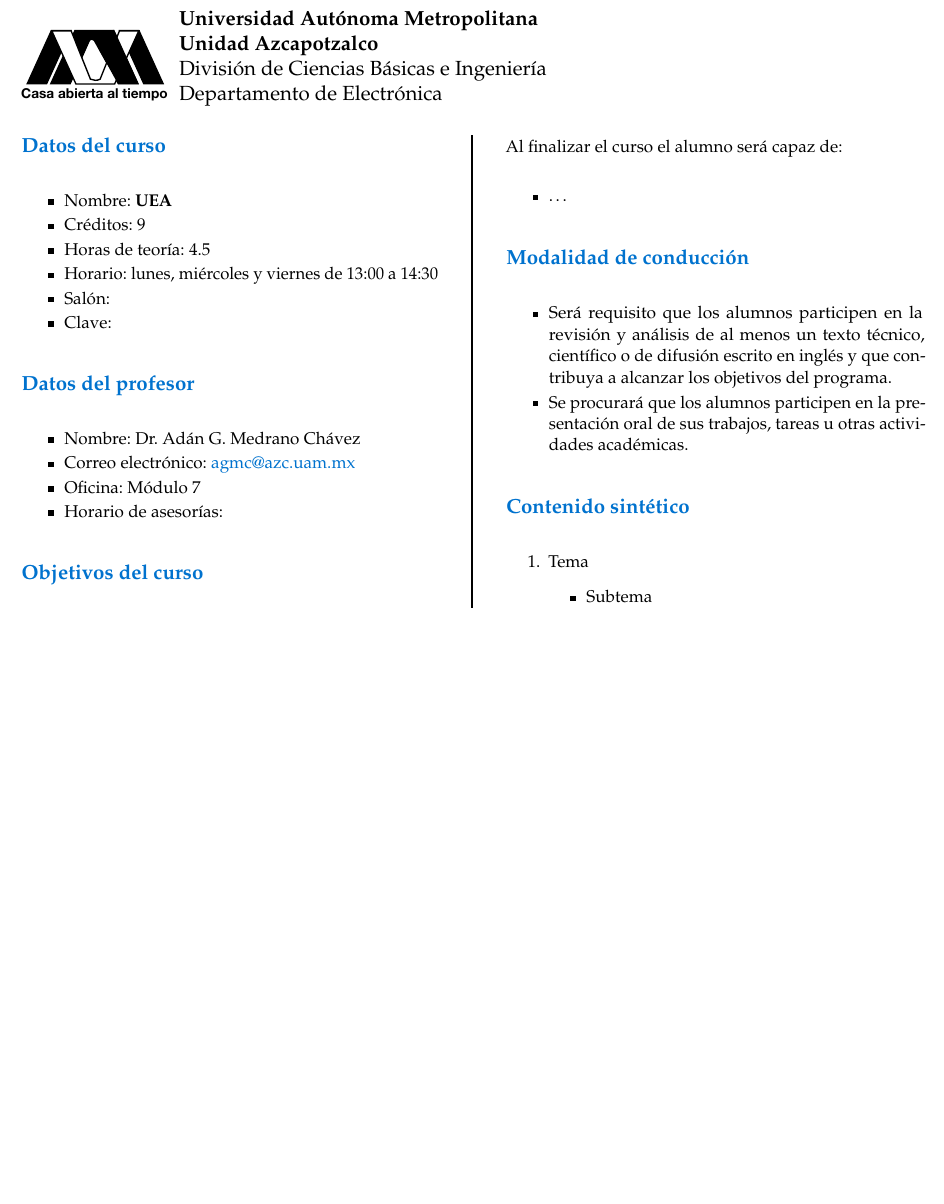
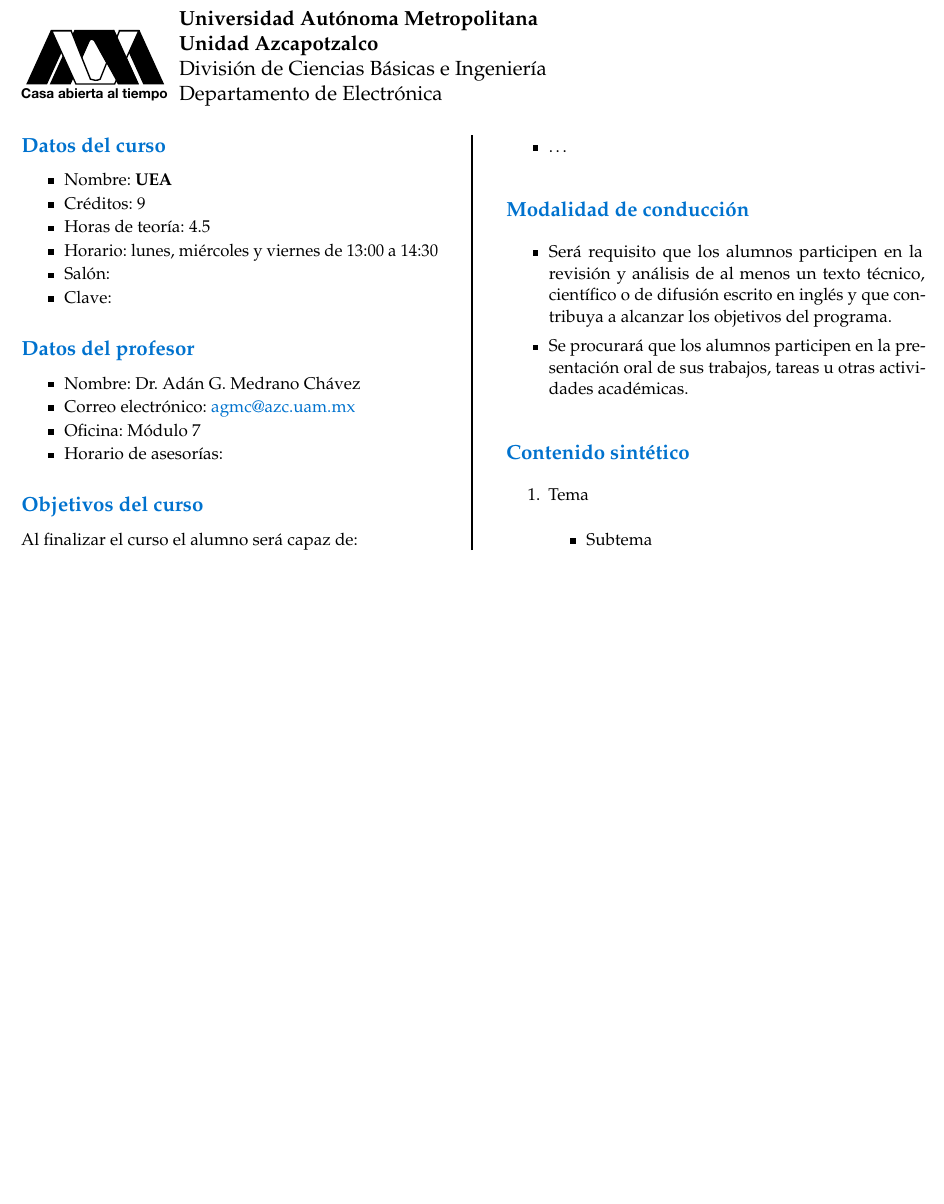
Before and after one commit to Ryuuba/Planning, a LaTeX document (Planning.tex, which reads preamble.tex): part of the page, cut so that both start at the same text. Compiled offline with pdfLaTeX.

Commit message:
Spacing in sections was reduced

```diff
--- a/preamble.tex
+++ b/preamble.tex
@@ -22,6 +22,10 @@
     \chapterfont{\color{Xoc}}
     \sectionfont{\color{Xoc}\fontsize{12}{11}\selectfont}
     \subsectionfont{\color{Xoc}}
+\usepackage{titlesec}
+    \titlespacing\section{0pt}{12pt plus 4pt minus 2pt}{0pt plus 2pt minus 2pt}
+    \titlespacing\subsection{0pt}{12pt plus 4pt minus 2pt}{0pt plus 2pt minus 2pt}
+    \titlespacing\subsubsection{0pt}{12pt plus 4pt minus 2pt}{0pt plus 2pt minus 2pt}
 \usepackage{hyperref}
 \hypersetup{
    colorlinks=true,
```
